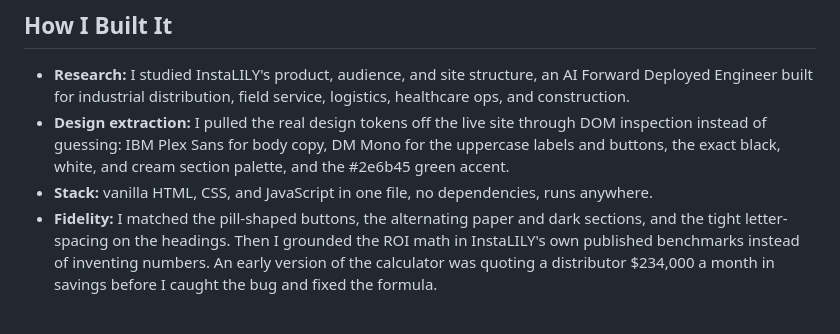
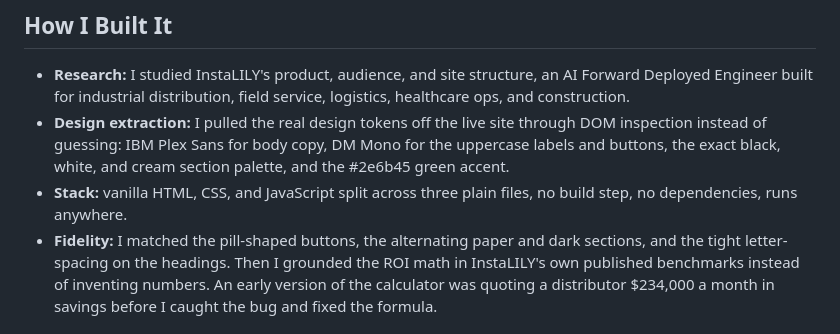
Before and after one commit to sarthak-saharan/Instalily-Rebuild, a Markdown page: README.md, the part around the change. GitHub-like rendering.

Commit message:
docs: update stack note to reflect the three-file split
Co-Authored-By: Claude Sonnet 5 <noreply@anthropic.com>

```diff
--- a/README.md
+++ b/README.md
@@ -28,7 +28,7 @@ InstaLILY's site does something genuinely hard well, it explains a complex enter
 ## How I Built It
 - **Research:** I studied InstaLILY's product, audience, and site structure, an AI Forward Deployed Engineer built for industrial distribution, field service, logistics, healthcare ops, and construction.
 - **Design extraction:** I pulled the real design tokens off the live site through DOM inspection instead of guessing: IBM Plex Sans for body copy, DM Mono for the uppercase labels and buttons, the exact black, white, and cream section palette, and the #2e6b45 green accent.
-- **Stack:** vanilla HTML, CSS, and JavaScript in one file, no dependencies, runs anywhere.
+- **Stack:** vanilla HTML, CSS, and JavaScript split across three plain files, no build step, no dependencies, runs anywhere.
 - **Fidelity:** I matched the pill-shaped buttons, the alternating paper and dark sections, and the tight letter-spacing on the headings. Then I grounded the ROI math in InstaLILY's own published benchmarks instead of inventing numbers. An early version of the calculator was quoting a distributor $234,000 a month in savings before I caught the bug and fixed the formula.
 
 ## Run It Locally
```
